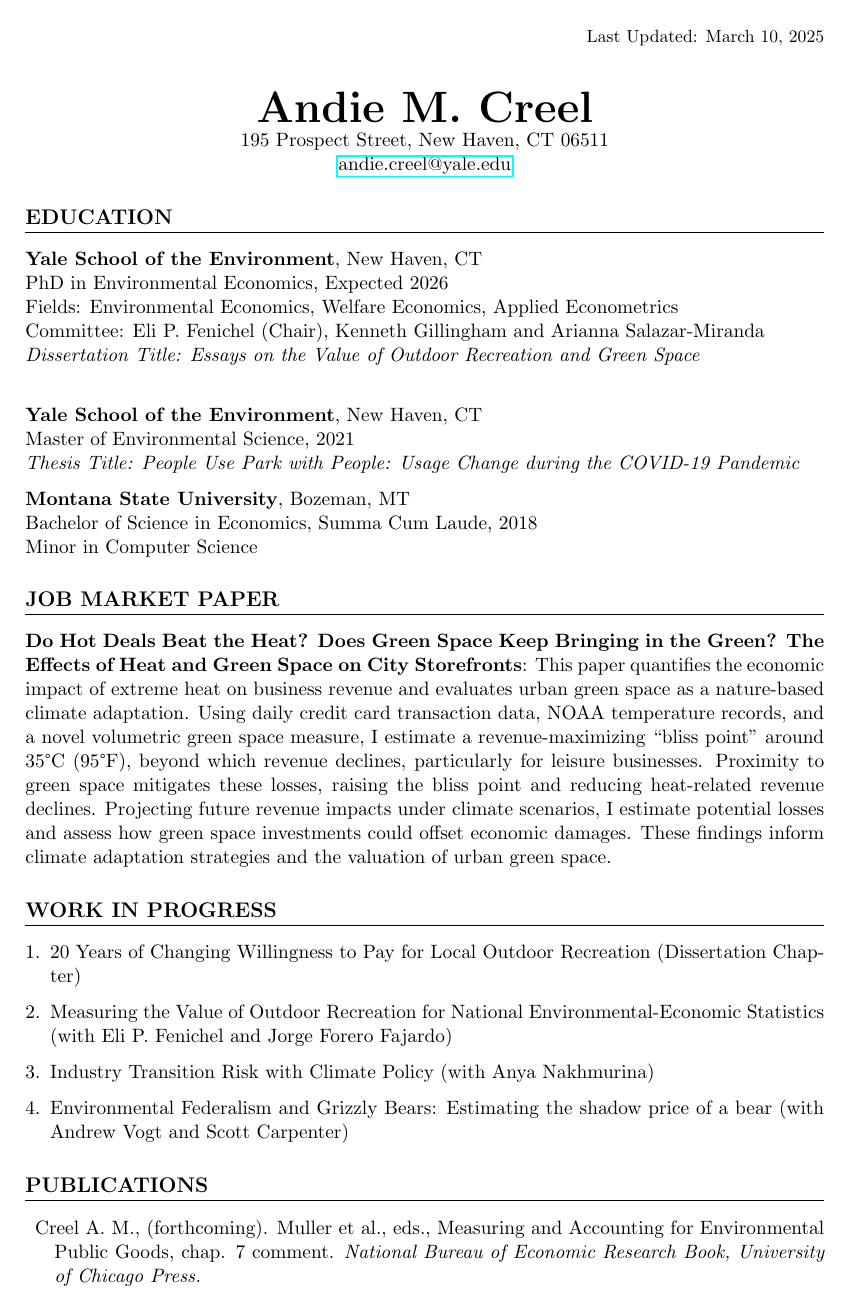
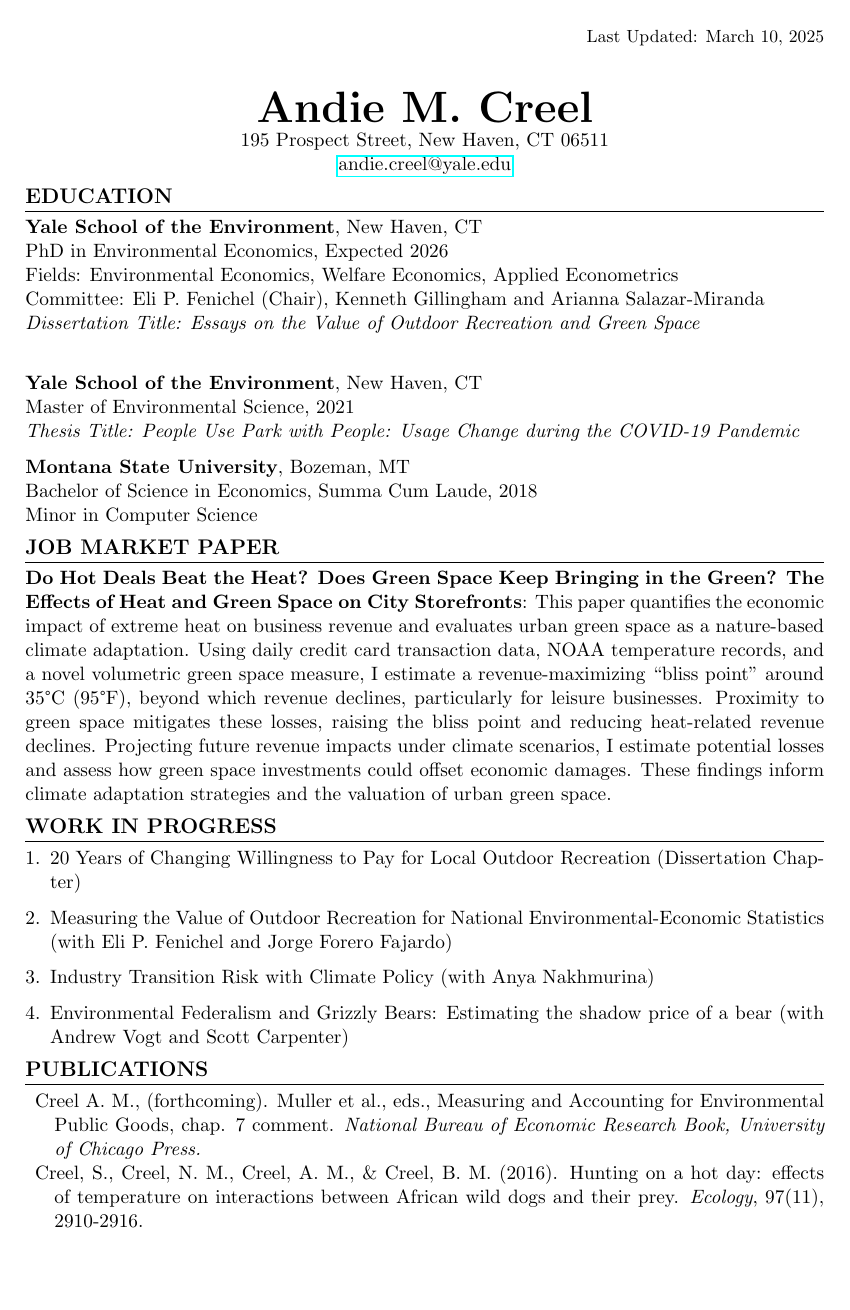
Before and after one commit to a5creel/a5creel.github.io, a LaTeX CV (creel_cv.tex): page 1 of 6 before the commit and page 1 of 5 after it. Compiled offline with pdfLaTeX.

Commit message:
fixed the weird cv

```diff
--- a/creel_cv.tex
+++ b/creel_cv.tex
@@ -7,6 +7,7 @@
 \usepackage{tabularx} % For auto-adjusting table widths
 \usepackage{parskip}
 \usepackage{fancyhdr} % added package for headers
+\raggedbottom % allow pages to end at variable heights
 
 \pagestyle{fancy}
 \fancyhf{} % clear header/footer
@@ -14,6 +15,7 @@
 \renewcommand{\headrulewidth}{0pt} % remove header line if desired
 
 \titleformat{\section}{\large\bfseries}{}{0em}{}[\titlerule]
+\titlespacing*{\section}{0pt}{1ex plus 0.5ex minus 0.2ex}{1ex plus 0.2ex}
 \titleformat{\subsection}{\normalsize\bfseries}{}{0em}{}
 
 \begin{document}
```
Also changed, not shown: creel_cv.pdf.
